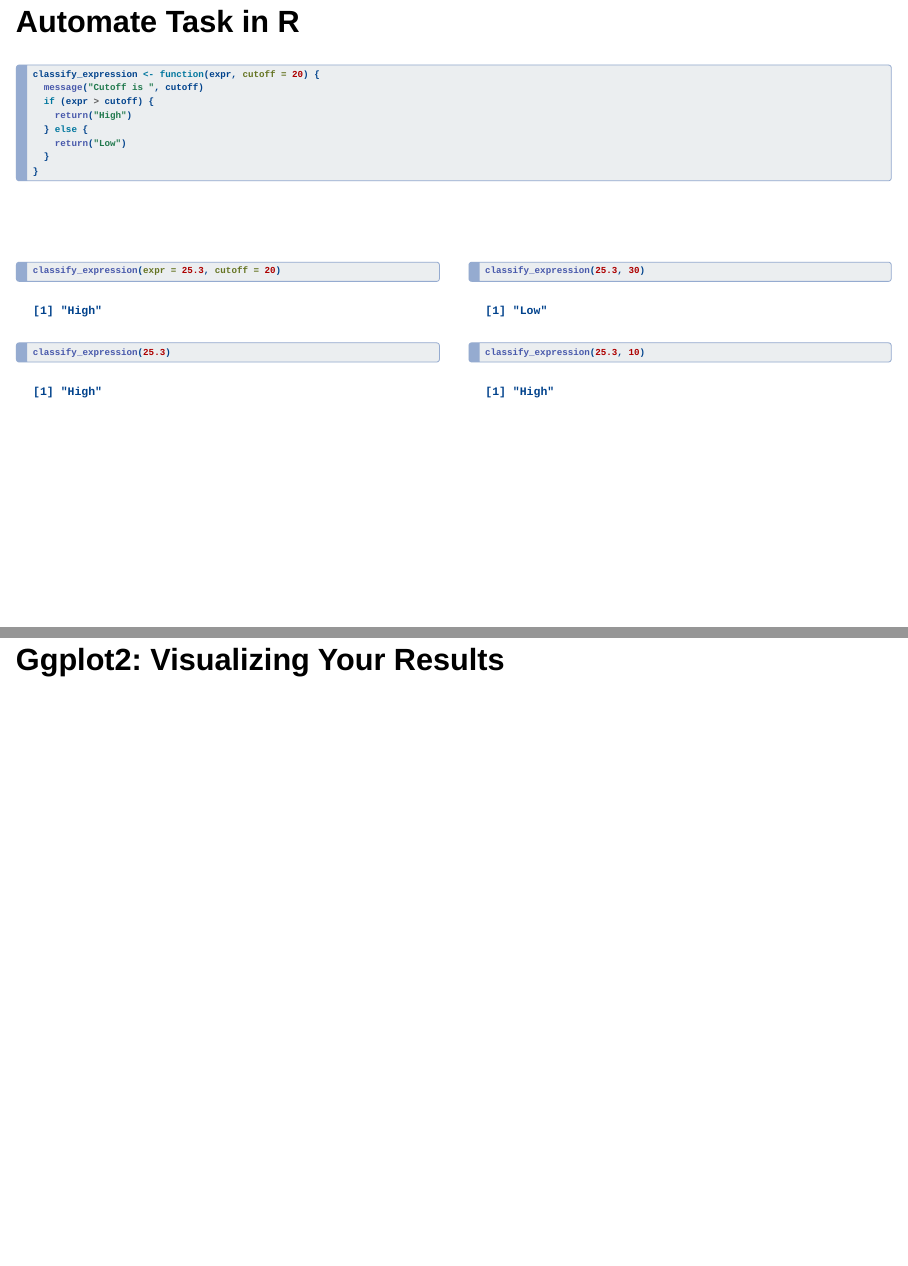
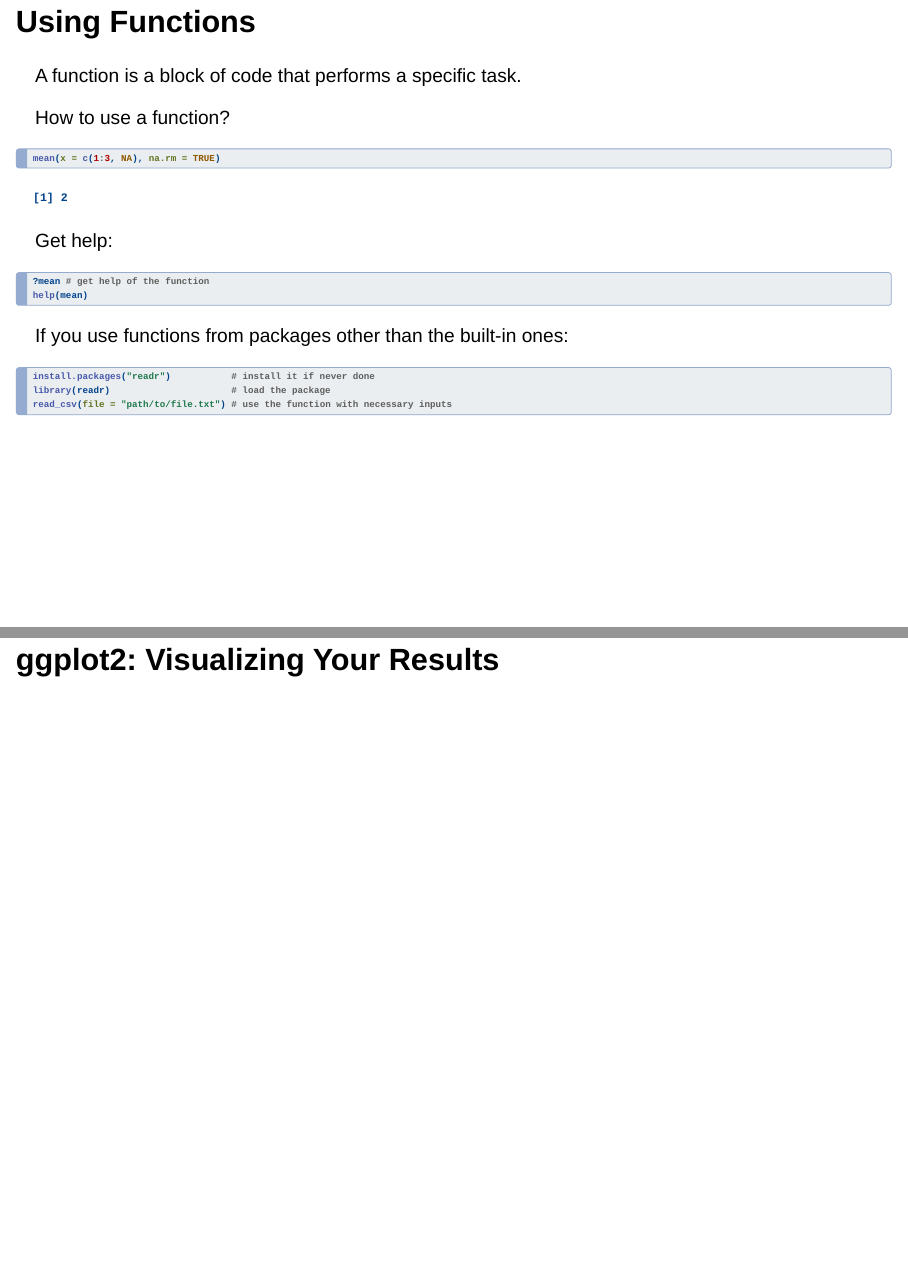
Before and after one commit to InforBio/ioc-r-2026, a Quarto document (ioc_r/week06/r_w06_slides.qmd): pages 19 and 20 of 29, joined at a grey line. Rendered offline with R 4.5, knitr and Pandoc in place of Quarto, with nearby package versions; drawn as Slidy slides in place of the format the file asks for.

Commit message:
slides: adapt fct part #6

````diff
--- a/ioc_r/week06/r_w06_slides.qmd
+++ b/ioc_r/week06/r_w06_slides.qmd
@@ -277,44 +283,38 @@ subset(genes, expr > 20, select = c("gene", "expr")) # filter and select some co
 
 # Functions
 
-## Automate Task in R {.smaller}
+## Using Functions {.smaller}
+
+A function is a block of code that performs a specific task.
+
+How to use a function?
 
 ```{r}
-classify_expression <- function(expr, cutoff = 20) {
-  message("Cutoff is ", cutoff)
-  if (expr > cutoff) {
-    return("High")
-  } else {
-    return("Low")
-  }
-}
-
+mean(x = c(1:3, NA), na.rm = TRUE)
 ```
 
-<br>
+. . .
 
-::: {.columns .fragment}
-::: {.column}
+Get help:
 
-```{r}
-#| message: true
+```r
+?mean # get help of the function
+help(mean)
+```
 
-classify_expression(expr = 25.3, cutoff = 20)
-classify_expression(25.3)
+. . .
+
+If you use functions from packages other than the built-in ones:
+
+```r
+install.packages("readr")           # install it if never done
+library(readr)                      # load the package
+read_csv(file = "path/to/file.txt") # use the function with necessary inputs
 ```
-:::
-::: {.column}
 
-```{r}
-#| message: true
 
-classify_expression(25.3, 30)
-classify_expression(25.3, 10)
-```
-:::
-:::
 
-# Ggplot2: Visualizing Your Results
+# ggplot2: Visualizing Your Results
 
 ## Basic Graphing {.smaller}
 
````
Also changed, not shown: ioc_r/week06/r_w06_slides.qmd (14 more changed lines).
